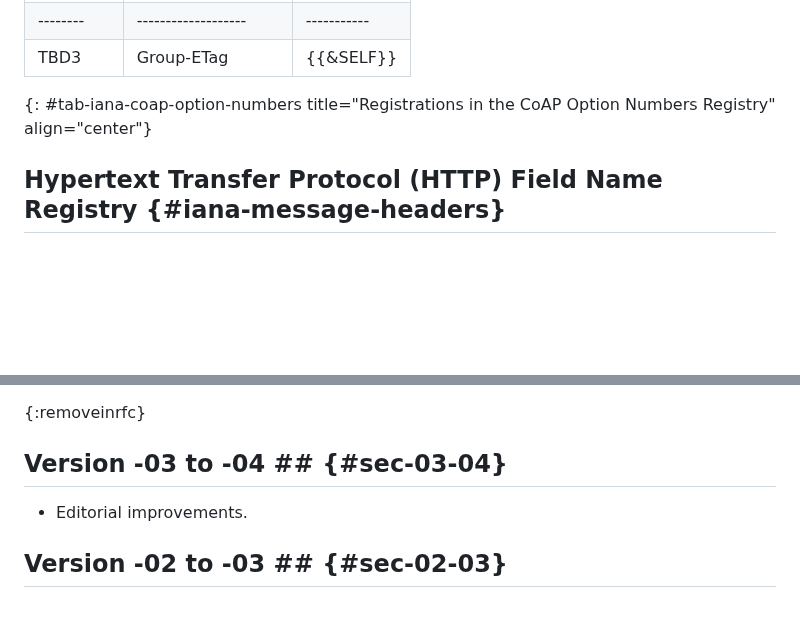
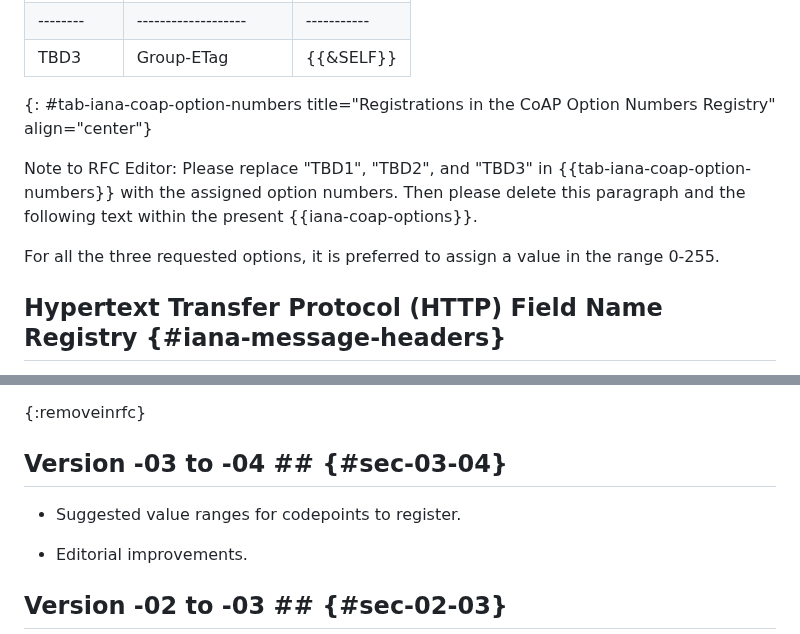
Before and after one commit to core-wg/groupcomm-proxy, a Markdown page: draft-ietf-core-groupcomm-proxy.md, 2 parts joined by grey strips. GitHub-like rendering; blank space fills up the shorter version.

Commit message:
Suggested value ranges for codepoints to register - closes #4

```diff
--- a/draft-ietf-core-groupcomm-proxy.md
+++ b/draft-ietf-core-groupcomm-proxy.md
@@ -1084,6 +1084,10 @@ IANA is asked to enter the following option numbers to the "CoAP Option Numbers"
 |  TBD3  | Group-ETag        | {{&SELF}} |
 {: #tab-iana-coap-option-numbers title="Registrations in the CoAP Option Numbers Registry" align="center"}
 
+Note to RFC Editor: Please replace "TBD1", "TBD2", and "TBD3" in {{tab-iana-coap-option-numbers}} with the assigned option numbers. Then please delete this paragraph and the following text within the present {{iana-coap-options}}.
+
+For all the three requested options, it is preferred to assign a value in the range 0-255.
+
 ## Hypertext Transfer Protocol (HTTP) Field Name Registry {#iana-message-headers}
 
 IANA is asked to enter the following HTTP header fields to the "Hypertext Transfer Protocol (HTTP) Field Name" registry.
@@ -1436,6 +1440,8 @@ C                               P                      S1           S2
 
 ## Version -03 to -04 ## {#sec-03-04}
 
+* Suggested value ranges for codepoints to register.
+
 * Editorial improvements.
 
 ## Version -02 to -03 ## {#sec-02-03}
```
